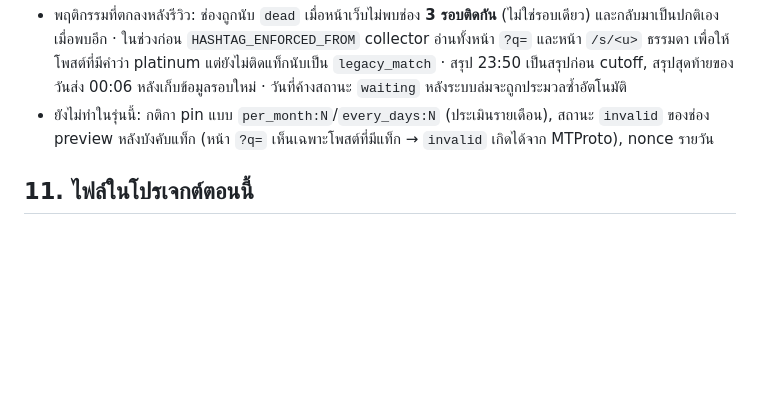
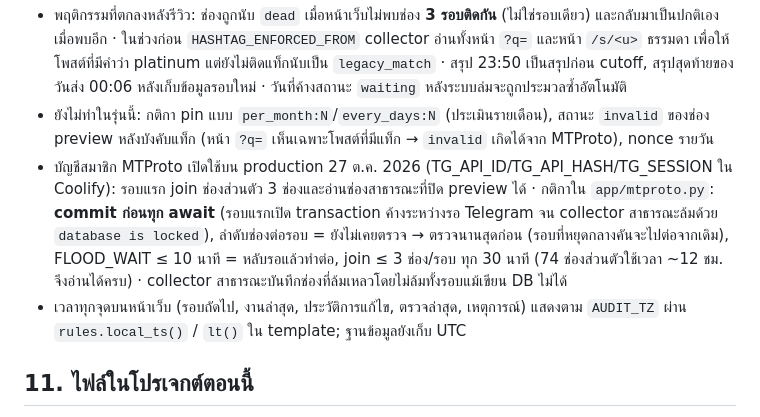
Before and after one commit to n8nhosting/jbac-telegram-audit, a Markdown page: docs/SPEC.md, the part around the change. Drawn GitHub-style; blank space fills up the shorter version.

```diff
--- a/docs/SPEC.md
+++ b/docs/SPEC.md
@@ -225,6 +225,8 @@ Anti-cheat ที่คงไว้จาก HANDOFF.md §5: snapshot ตั้
 - หน้าจัดการ (26 ต.ค. 2026, ออกแบบใน `docs/superpowers/specs/2026-10-26-manage-pages-design.md`): theme เดียวกับ Payment Recon (sidebar/topbar/การ์ดไล่สี, ฟอนต์ Poppins + IBM Plex Sans Thai + IBM Plex Mono, สลับมืด/สว่างจำใน `localStorage.adm_theme`) · `app/manage.py` + `templates/manage/*`: สัญญา (เพิ่ม/แก้/ผูกช่องจากลิงก์), ช่อง (เพิ่ม/แก้/ย้ายลิงก์/ฟื้นสถานะตาย), Reg รายเดือนแบบตาราง, รายการหยุด/คืนเงิน/ติดตาม/แทนที่ (ตามชีต Stop list / Refund ch / Follow Up ch / Substitute ch), นำเข้า/ส่งออก/สั่งงาน, ตั้งค่าและสถานะ · `app/reports.py` + `/reports/month`: สรุปรายเดือน + ตาราง สัญญา × วัน · migration `0002_manage.sql`: `manual_locked`/`note` บน contracts/channels (import ชีตไม่ทับแถวที่แก้ด้วยมือ) และ `admin_log` · ทุก POST มี CSRF (double-submit cookie + ตรวจ Origin)
 - พฤติกรรมที่ตกลงหลังรีวิว: ช่องถูกนับ `dead` เมื่อหน้าเว็บไม่พบช่อง **3 รอบติดกัน** (ไม่ใช่รอบเดียว) และกลับมาเป็นปกติเองเมื่อพบอีก · ในช่วงก่อน `HASHTAG_ENFORCED_FROM` collector อ่านทั้งหน้า `?q=` และหน้า `/s/<u>` ธรรมดา เพื่อให้โพสต์ที่มีคำว่า platinum แต่ยังไม่ติดแท็กนับเป็น `legacy_match` · สรุป 23:50 เป็นสรุปก่อน cutoff, สรุปสุดท้ายของวันส่ง 00:06 หลังเก็บข้อมูลรอบใหม่ · วันที่ค้างสถานะ `waiting` หลังระบบล่มจะถูกประมวลซ้ำอัตโนมัติ
 - ยังไม่ทำในรุ่นนี้: กติกา pin แบบ `per_month:N`/`every_days:N` (ประเมินรายเดือน), สถานะ `invalid` ของช่อง preview หลังบังคับแท็ก (หน้า `?q=` เห็นเฉพาะโพสต์ที่มีแท็ก → `invalid` เกิดได้จาก MTProto), nonce รายวัน
+- บัญชีสมาชิก MTProto เปิดใช้บน production 27 ต.ค. 2026 (TG_API_ID/TG_API_HASH/TG_SESSION ใน Coolify): รอบแรก join ช่องส่วนตัว 3 ช่องและอ่านช่องสาธารณะที่ปิด preview ได้ · กติกาใน `app/mtproto.py`: **commit ก่อนทุก await** (รอบแรกเปิด transaction ค้างระหว่างรอ Telegram จน collector สาธารณะล้มด้วย `database is locked`), ลำดับช่องต่อรอบ = ยังไม่เคยตรวจ → ตรวจนานสุดก่อน (รอบที่หยุดกลางคันจะไปต่อจากเดิม), FLOOD_WAIT ≤ 10 นาที = หลับรอแล้วทำต่อ, join ≤ 3 ช่อง/รอบ ทุก 30 นาที (74 ช่องส่วนตัวใช้เวลา ~12 ชม. จึงอ่านได้ครบ) · collector สาธารณะบันทึกช่องที่ล้มเหลวโดยไม่ล้มทั้งรอบแม้เขียน DB ไม่ได้
+- เวลาทุกจุดบนหน้าเว็บ (รอบถัดไป, งานล่าสุด, ประวัติการแก้ไข, ตรวจล่าสุด, เหตุการณ์) แสดงตาม `AUDIT_TZ` ผ่าน `rules.local_ts()` / `lt()` ใน template; ฐานข้อมูลยังเก็บ UTC
 
 ## 11. ไฟล์ในโปรเจกต์ตอนนี้
 - `tools/extract_channels.py` → `data/channels.seed.json`, `channels.csv`, `monthly_summary.csv`, `channel_history.csv`, `reg_by_month.csv`, `reg_list_monthly.csv`, `channel_events.csv`, `data_quality.md`
```
Also changed, not shown: README.md (+1 -0 lines).
